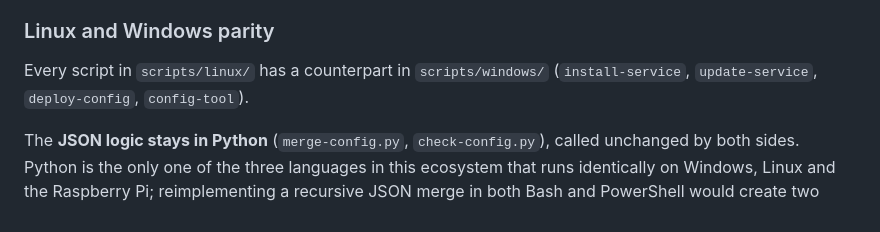
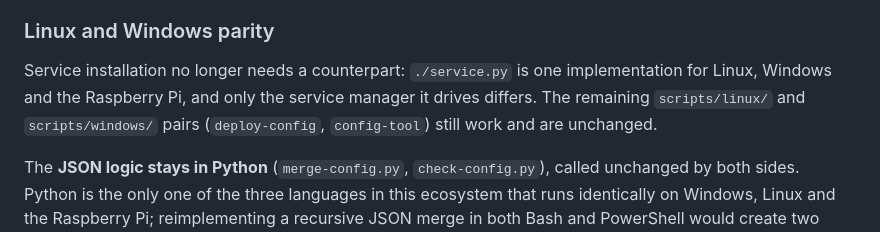
Before and after one commit to morfredus/morfMonitor, a Markdown page: README.md, the part around the change. Rendered like a GitHub page.

```diff
--- a/README.md
+++ b/README.md
@@ -183,8 +183,10 @@ already inside morfMonitor.
 
 ### Linux and Windows parity
 
-Every script in `scripts/linux/` has a counterpart in `scripts/windows/`
-(`install-service`, `update-service`, `deploy-config`, `config-tool`).
+Service installation no longer needs a counterpart: `./service.py` is one
+implementation for Linux, Windows and the Raspberry Pi, and only the service
+manager it drives differs. The remaining `scripts/linux/` and `scripts/windows/`
+pairs (`deploy-config`, `config-tool`) still work and are unchanged.
 
 The **JSON logic stays in Python** (`merge-config.py`, `check-config.py`), called
 unchanged by both sides. Python is the only one of the three languages in this
```
Also changed, not shown: README.fr.md (+13 -2 lines).
